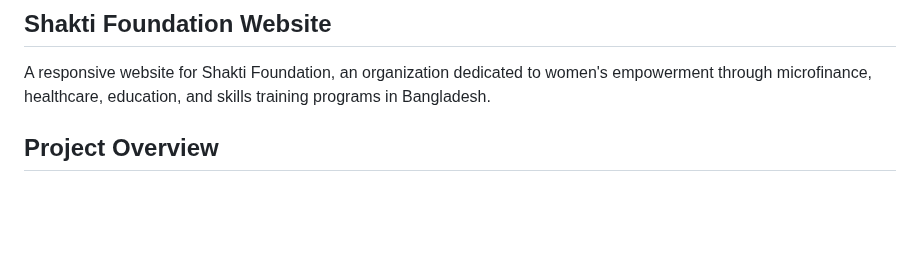
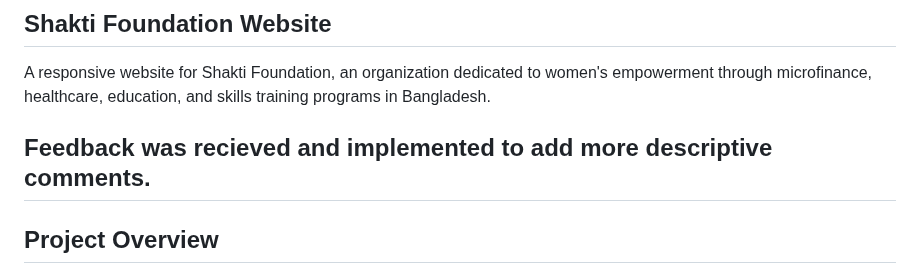
Before and after one commit to tramsahai/wede_p1-2, a Markdown page: README.md, the part around the change. Drawn GitHub-style; blank space fills up the shorter version.

```diff
--- a/README.md
+++ b/README.md
@@ -1,5 +1,7 @@
 ## Shakti Foundation Website
 A responsive website for Shakti Foundation, an organization dedicated to women's empowerment through microfinance, healthcare, education, and skills training programs in Bangladesh.
+
+## Feedback was recieved and implemented to add more descriptive comments.
 
 ## Project Overview
 The Shakti Foundation website consists of six main pages designed to promote women's empowerment and facilitate donations through an intuitive, accessible interface.
```
